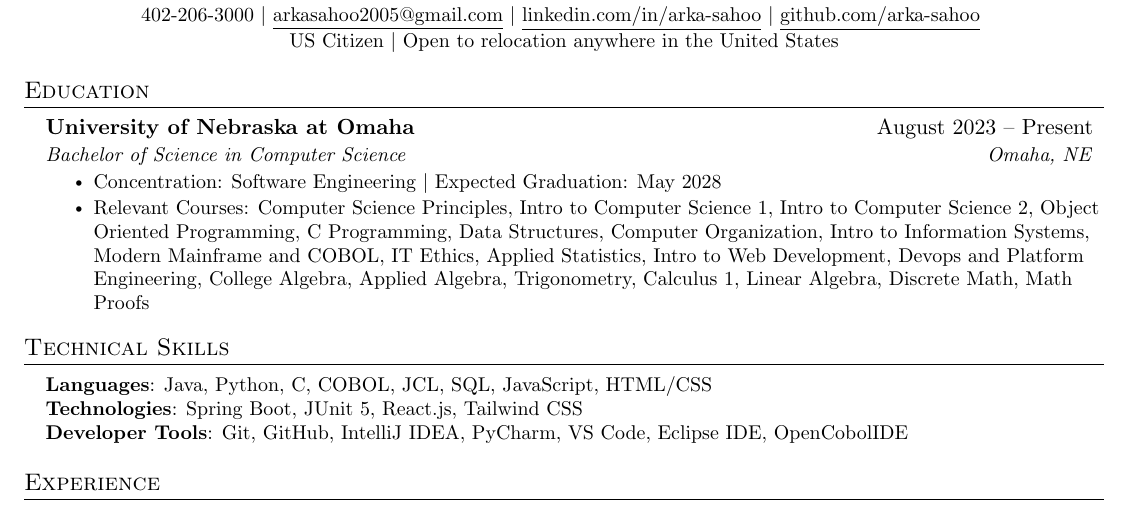
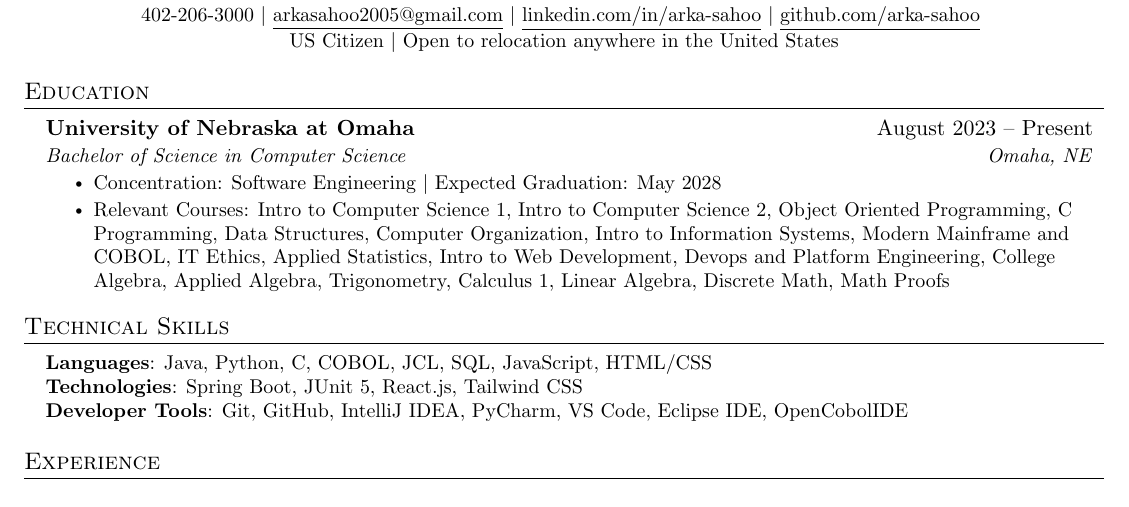
Before and after one commit to arka-sahoo/resume, a LaTeX CV (resume.tex): part of the page, cut so that both start at the same text. Compiled offline with pdfLaTeX.

Commit message:
Edited Resume

```diff
--- a/resume.tex
+++ b/resume.tex
@@ -139,7 +139,7 @@
       {Bachelor of Science in Computer Science}{Omaha, NE}
     \resumeItemListStart
         \resumeItem{Concentration: Software Engineering $|$ Expected Graduation: May 2028}
-        \resumeItem{Relevant Courses: Computer Science Principles, Intro to Computer Science 1, Intro to Computer Science 2, Object Oriented Programming, C Programming, Data Structures, Computer Organization, Intro to Information Systems, Modern Mainframe and COBOL, IT Ethics, Applied Statistics, Intro to Web Development, Devops and Platform Engineering, College Algebra, Applied Algebra, Trigonometry, Calculus 1, Linear Algebra, Discrete Math, Math Proofs}
+        \resumeItem{Relevant Courses: Intro to Computer Science 1, Intro to Computer Science 2, Object Oriented Programming, C Programming, Data Structures, Computer Organization, Intro to Information Systems, Modern Mainframe and COBOL, IT Ethics, Applied Statistics, Intro to Web Development, Devops and Platform Engineering, College Algebra, Applied Algebra, Trigonometry, Calculus 1, Linear Algebra, Discrete Math, Math Proofs}
     \resumeItemListEnd
   \resumeSubHeadingListEnd
 
```
Also changed, not shown: resume.pdf.
